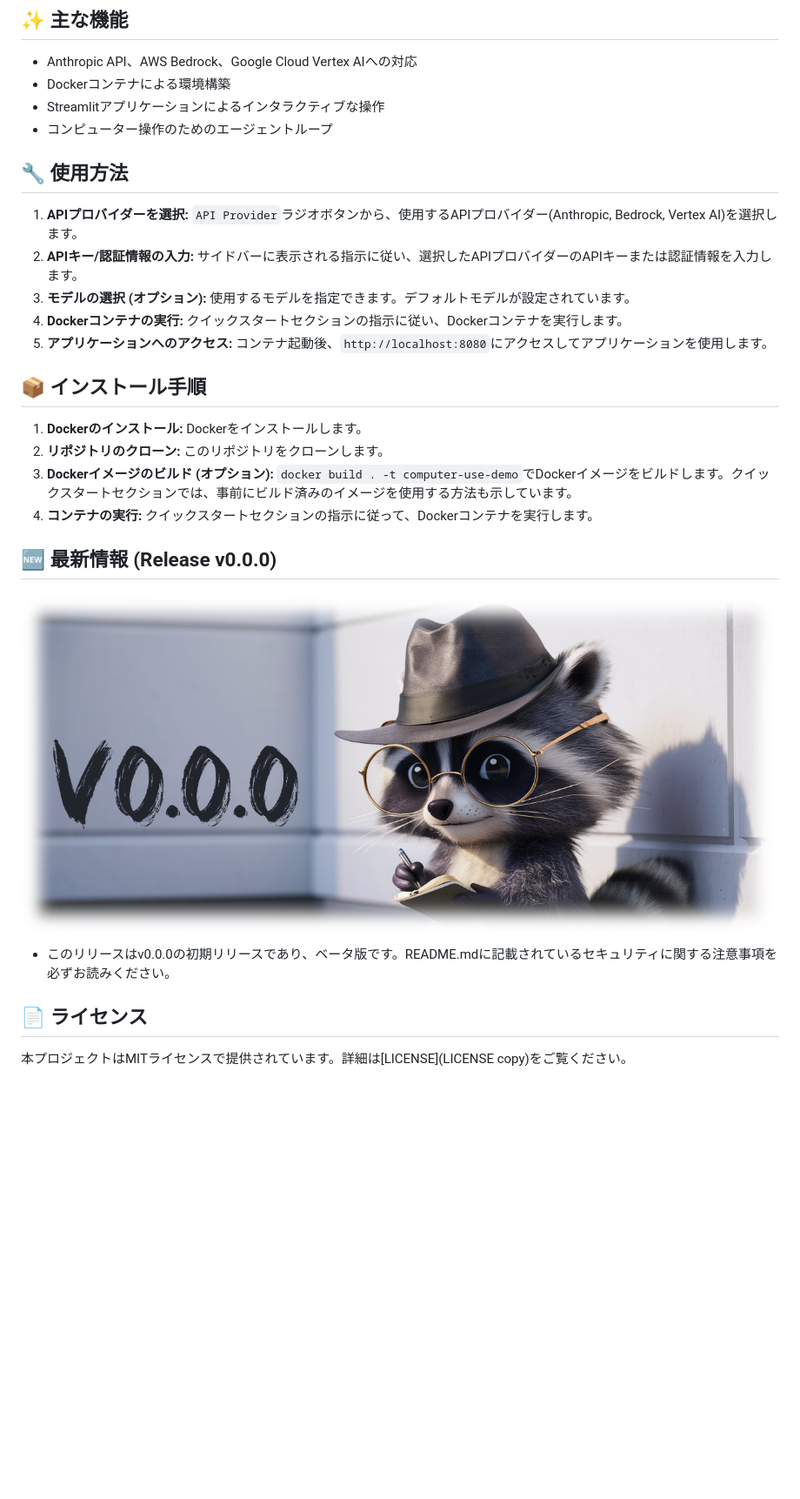
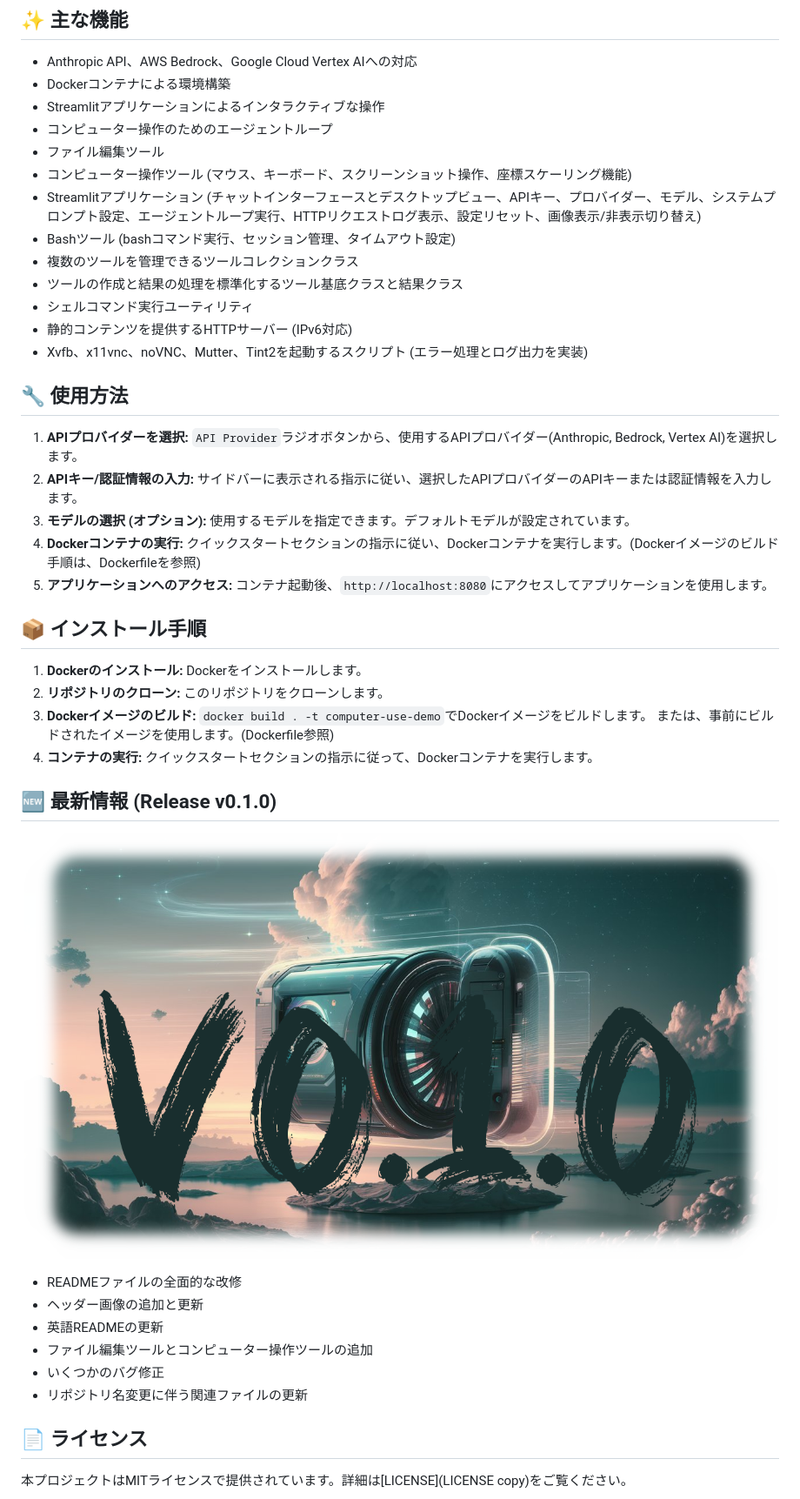
Before and after one commit to Sunwood-ai-labs/computer-use-demo-jp, a Markdown page: README.md, the part around the change. Shown: that part at 87% size. Rendered like a GitHub page; blank space fills up the shorter version.

Commit message:
📝 [docs] リリース後のREADME更新 (v0.1.0)

```diff
--- a/README.md
+++ b/README.md
@@ -47,6 +47,15 @@
 - Dockerコンテナによる環境構築
 - Streamlitアプリケーションによるインタラクティブな操作
 - コンピューター操作のためのエージェントループ
+- ファイル編集ツール
+- コンピューター操作ツール (マウス、キーボード、スクリーンショット操作、座標スケーリング機能)
+- Streamlitアプリケーション (チャットインターフェースとデスクトップビュー、APIキー、プロバイダー、モデル、システムプロンプト設定、エージェントループ実行、HTTPリクエストログ表示、設定リセット、画像表示/非表示切り替え)
+- Bashツール (bashコマンド実行、セッション管理、タイムアウト設定)
+- 複数のツールを管理できるツールコレクションクラス
+- ツールの作成と結果の処理を標準化するツール基底クラスと結果クラス
+- シェルコマンド実行ユーティリティ
+- 静的コンテンツを提供するHTTPサーバー (IPv6対応)
+- Xvfb、x11vnc、noVNC、Mutter、Tint2を起動するスクリプト (エラー処理とログ出力を実装)
 
 
 ## 🔧 使用方法
@@ -54,22 +63,28 @@
 1.  **APIプロバイダーを選択:**  `API Provider`ラジオボタンから、使用するAPIプロバイダー(Anthropic, Bedrock, Vertex AI)を選択します。
 2.  **APIキー/認証情報の入力:** サイドバーに表示される指示に従い、選択したAPIプロバイダーのAPIキーまたは認証情報を入力します。
 3.  **モデルの選択 (オプション):** 使用するモデルを指定できます。デフォルトモデルが設定されています。
-4.  **Dockerコンテナの実行:** クイックスタートセクションの指示に従い、Dockerコンテナを実行します。
+4.  **Dockerコンテナの実行:** クイックスタートセクションの指示に従い、Dockerコンテナを実行します。(Dockerイメージのビルド手順は、Dockerfileを参照)
 5.  **アプリケーションへのアクセス:** コンテナ起動後、`http://localhost:8080`にアクセスしてアプリケーションを使用します。
+
 
 ## 📦 インストール手順
 
 1.  **Dockerのインストール:** Dockerをインストールします。
 2.  **リポジトリのクローン:** このリポジトリをクローンします。
-3.  **Dockerイメージのビルド (オプション):**  `docker build . -t computer-use-demo`でDockerイメージをビルドします。クイックスタートセクションでは、事前にビルド済みのイメージを使用する方法も示しています。
+3.  **Dockerイメージのビルド:** `docker build . -t computer-use-demo`でDockerイメージをビルドします。  または、事前にビルドされたイメージを使用します。(Dockerfile参照)
 4.  **コンテナの実行:** クイックスタートセクションの指示に従って、Dockerコンテナを実行します。
 
 
-## 🆕 最新情報 (Release v0.0.0)
+## 🆕 最新情報 (Release v0.1.0)
 
-![Release Header](https://raw.githubusercontent.com/Sunwood-ai-labs/computer-use-demo-jp/main/docs/release_notes/header_image/release_header_v0.0.0.png)
+![Release Header](https://raw.githubusercontent.com/Sunwood-ai-labs/computer-use-demo-jp/main/docs/release_notes/header_image/release_header_v0.1.0.png)
 
-- このリリースはv0.0.0の初期リリースであり、ベータ版です。README.mdに記載されているセキュリティに関する注意事項を必ずお読みください。
+- READMEファイルの全面的な改修
+- ヘッダー画像の追加と更新
+- 英語READMEの更新
+- ファイル編集ツールとコンピューター操作ツールの追加
+- いくつかのバグ修正
+- リポジトリ名変更に伴う関連ファイルの更新
 
 
 ## 📄 ライセンス
```
